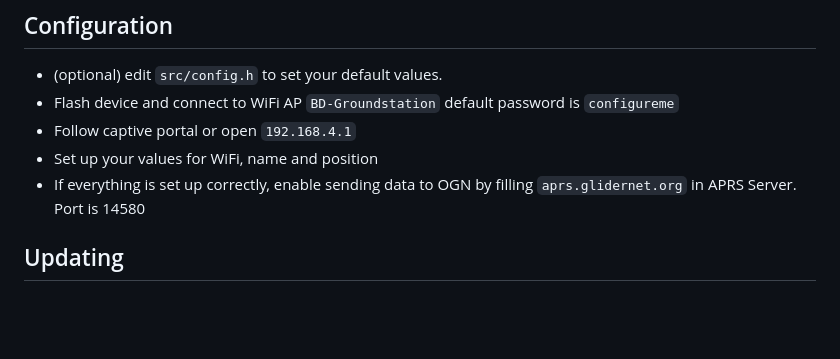
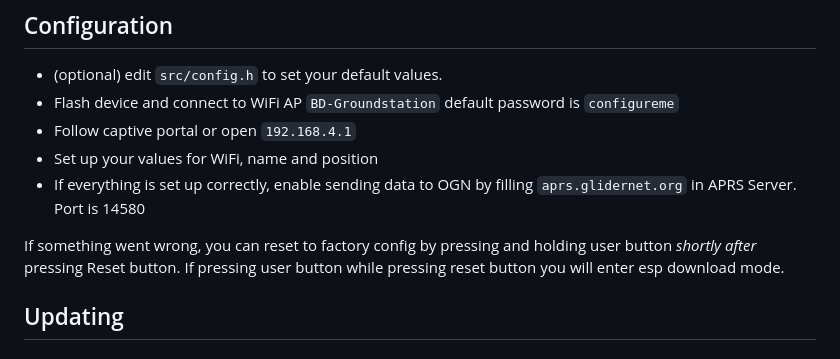
Before and after one commit to Breezedude/breezedudeGS, a Markdown page: README.md, the part around the change. GitHub-like rendering; blank space fills up the shorter version.

Commit message:
add settings recovery instruction

```diff
--- a/README.md
+++ b/README.md
@@ -49,6 +49,8 @@ Continue with Configuration. Check Console/Log if its not working out of the box
 - Set up your values for WiFi, name and position
 - If everything is set up correctly, enable sending data to OGN by filling `aprs.glidernet.org` in APRS Server. Port is 14580
 
+If something went wrong, you can reset to factory config by pressing and holding user button *shortly after* pressing Reset button. If pressing user button while pressing reset button you will enter esp download mode.
+
 ## Updating
 ### Using Web Update (recommended)
 Get the current version from [releases](https://github.com/thezenox/breezedudeGS/releases)
```
